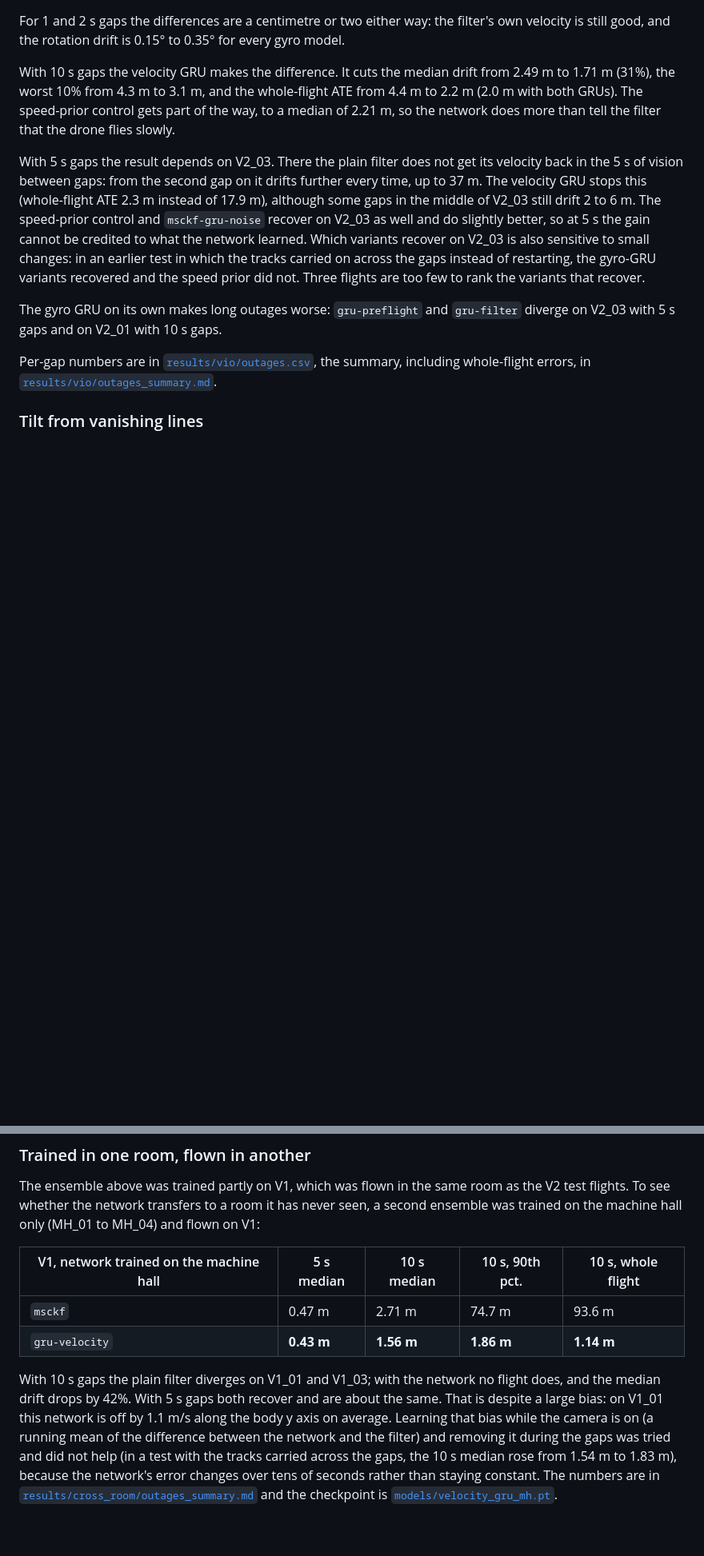
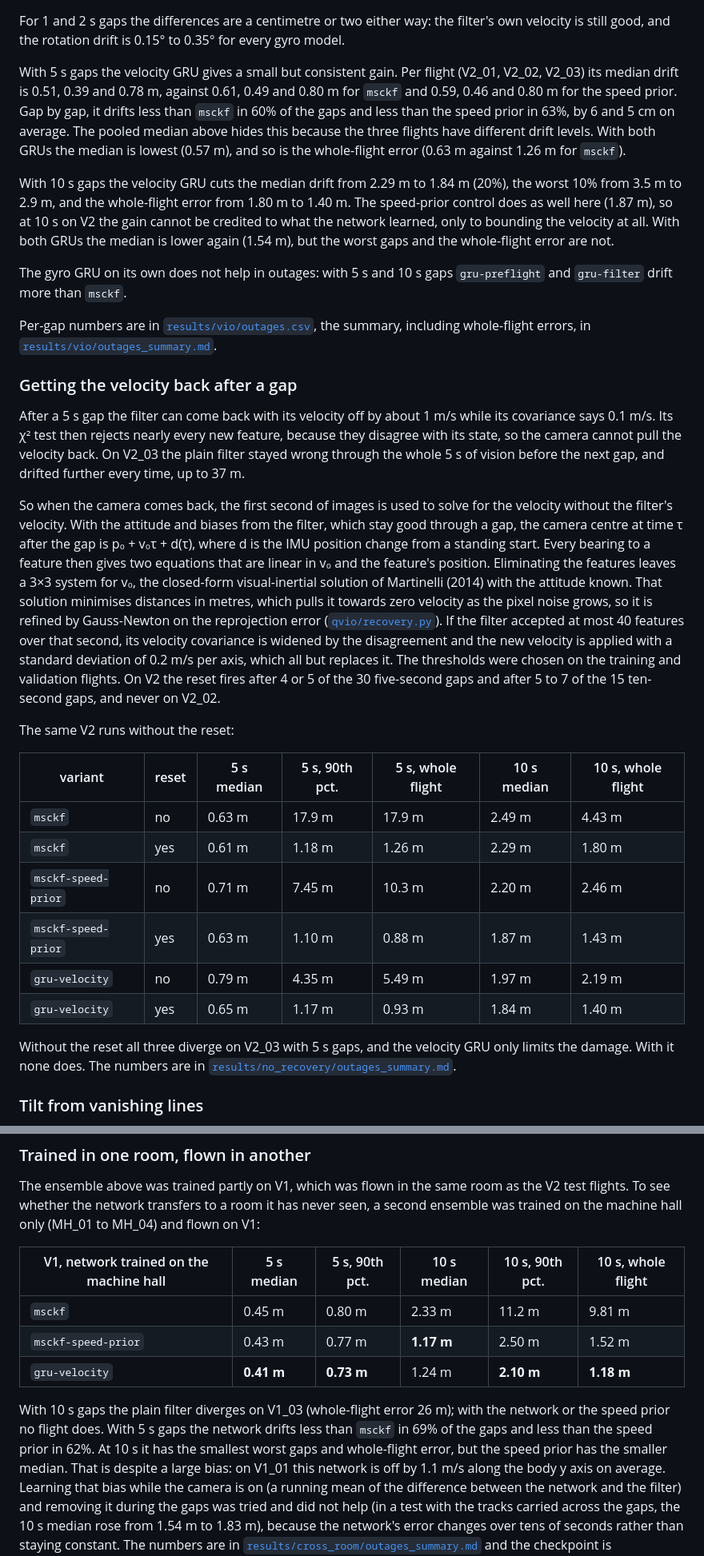
Before and after one commit to AghyadA1/learned-attitude-msckf, a Markdown page: README.md, 2 parts joined by grey strips. Shown at 80% size. Rendered like a GitHub page; blank space fills up the shorter version.

```diff
--- a/README.md
+++ b/README.md
@@ -205,30 +209,71 @@ For 1 and 2 s gaps the differences are a centimetre or two either way: the
 filter's own velocity is still good, and the rotation drift is 0.15° to
 0.35° for every gyro model.
 
-With 10 s gaps the velocity GRU makes the difference. It cuts the median
-drift from 2.49 m to 1.71 m (31%), the worst 10% from 4.3 m to 3.1 m, and
-the whole-flight ATE from 4.4 m to 2.2 m (2.0 m with both GRUs). The
-speed-prior control gets part of the way, to a median of 2.21 m, so the
-network does more than tell the filter that the drone flies slowly.
+With 5 s gaps the velocity GRU gives a small but consistent gain. Per
+flight (V2_01, V2_02, V2_03) its median drift is 0.51, 0.39 and 0.78 m,
+against 0.61, 0.49 and 0.80 m for `msckf` and 0.59, 0.46 and 0.80 m for
+the speed prior. Gap by gap, it drifts less than `msckf` in 60% of the
+gaps and less than the speed prior in 63%, by 6 and 5 cm on average. The
+pooled median above hides this because the three flights have different
+drift levels. With both GRUs the median is lowest (0.57 m), and so is the
+whole-flight error (0.63 m against 1.26 m for `msckf`).
 
-With 5 s gaps the result depends on V2_03. There the plain filter does not
-get its velocity back in the 5 s of vision between gaps: from the second
-gap on it drifts further every time, up to 37 m. The velocity GRU stops
-this (whole-flight ATE 2.3 m instead of 17.9 m), although some gaps in the
-middle of V2_03 still drift 2 to 6 m. The speed-prior control and
-`msckf-gru-noise` recover on V2_03 as well and do slightly better, so at
-5 s the gain cannot be credited to what the network learned. Which variants
-recover on V2_03 is also sensitive to small changes: in an earlier test in
-which the tracks carried on across the gaps instead of restarting, the
-gyro-GRU variants recovered and the speed prior did not. Three flights are
-too few to rank the variants that recover.
+With 10 s gaps the velocity GRU cuts the median drift from 2.29 m to
+1.84 m (20%), the worst 10% from 3.5 m to 2.9 m, and the whole-flight
+error from 1.80 m to 1.40 m. The speed-prior control does as well here
+(1.87 m), so at 10 s on V2 the gain cannot be credited to what the network
+learned, only to bounding the velocity at all. With both GRUs the median is
+lower again (1.54 m), but the worst gaps and the whole-flight error are
+not.
 
-The gyro GRU on its own makes long outages worse: `gru-preflight` and
-`gru-filter` diverge on V2_03 with 5 s gaps and on V2_01 with 10 s gaps.
+The gyro GRU on its own does not help in outages: with 5 s and 10 s gaps
+`gru-preflight` and `gru-filter` drift more than `msckf`.
 
 Per-gap numbers are in [`results/vio/outages.csv`](results/vio/outages.csv),
 the summary, including whole-flight errors, in
 [`results/vio/outages_summary.md`](results/vio/outages_summary.md).
+
+### Getting the velocity back after a gap
+
+After a 5 s gap the filter can come back with its velocity off by about
+1 m/s while its covariance says 0.1 m/s. Its χ² test then rejects nearly
+every new feature, because they disagree with its state, so the camera
+cannot pull the velocity back. On V2_03 the plain filter stayed wrong
+through the whole 5 s of vision before the next gap, and drifted further
+every time, up to 37 m.
+
+So when the camera comes back, the first second of images is used to solve
+for the velocity without the filter's velocity. With the attitude and
+biases from the filter, which stay good through a gap, the camera centre at
+time τ after the gap is p₀ + v₀τ + d(τ), where d is the IMU position
+change from a standing start. Every bearing to a feature then gives two
+equations that are linear in v₀ and the feature's position. Eliminating
+the features leaves a 3×3 system for v₀, the closed-form visual-inertial
+solution of Martinelli (2014) with the attitude known. That solution
+minimises distances in metres, which pulls it towards zero velocity as the
+pixel noise grows, so it is refined by Gauss-Newton on the reprojection
+error ([`qvio/recovery.py`](qvio/recovery.py)). If the filter accepted at
+most 40 features over that second, its velocity covariance is widened by
+the disagreement and the new velocity is applied with a standard deviation
+of 0.2 m/s per axis, which all but replaces it. The thresholds were chosen
+on the training and validation flights. On V2 the reset fires after 4 or 5
+of the 30 five-second gaps and after 5 to 7 of the 15 ten-second gaps, and
+never on V2_02.
+
+The same V2 runs without the reset:
+
+| variant | reset | 5 s median | 5 s, 90th pct. | 5 s, whole flight | 10 s median | 10 s, whole flight |
+|---|---|---|---|---|---|---|
+| `msckf` | no | 0.63 m | 17.9 m | 17.9 m | 2.49 m | 4.43 m |
+| `msckf` | yes | 0.61 m | 1.18 m | 1.26 m | 2.29 m | 1.80 m |
+| `msckf-speed-prior` | no | 0.71 m | 7.45 m | 10.3 m | 2.20 m | 2.46 m |
+| `msckf-speed-prior` | yes | 0.63 m | 1.10 m | 0.88 m | 1.87 m | 1.43 m |
+| `gru-velocity` | no | 0.79 m | 4.35 m | 5.49 m | 1.97 m | 2.19 m |
+| `gru-velocity` | yes | 0.65 m | 1.17 m | 0.93 m | 1.84 m | 1.40 m |
+
+Without the reset all three diverge on V2_03 with 5 s gaps, and the
+velocity GRU only limits the damage. With it none does. The numbers are in
+[`results/no_recovery/outages_summary.md`](results/no_recovery/outages_summary.md).
 
 ### Tilt from vanishing lines
 
@@ -305,15 +356,19 @@ room as the V2 test flights. To see whether the network transfers to a room
 it has never seen, a second ensemble was trained on the machine hall only
 (MH_01 to MH_04) and flown on V1:
 
-| V1, network trained on the machine hall | 5 s median | 10 s median | 10 s, 90th pct. | 10 s, whole flight |
-|---|---|---|---|---|
-| `msckf` | 0.47 m | 2.71 m | 74.7 m | 93.6 m |
-| `gru-velocity` | **0.43 m** | **1.56 m** | **1.86 m** | **1.14 m** |
+| V1, network trained on the machine hall | 5 s median | 5 s, 90th pct. | 10 s median | 10 s, 90th pct. | 10 s, whole flight |
+|---|---|---|---|---|---|
+| `msckf` | 0.45 m | 0.80 m | 2.33 m | 11.2 m | 9.81 m |
+| `msckf-speed-prior` | 0.43 m | 0.77 m | **1.17 m** | 2.50 m | 1.52 m |
+| `gru-velocity` | **0.41 m** | **0.73 m** | 1.24 m | **2.10 m** | **1.18 m** |
 
-With 10 s gaps the plain filter diverges on V1_01 and V1_03; with the
-network no flight does, and the median drift drops by 42%. With 5 s gaps
-both recover and are about the same. That is despite a large bias: on
-V1_01 this network is off by 1.1 m/s along the body y axis on average.
+With 10 s gaps the plain filter diverges on V1_03 (whole-flight error
+26 m); with the network or the speed prior no flight does. With 5 s gaps
+the network drifts less than `msckf` in 69% of the gaps and less than the
+speed prior in 62%. At 10 s it has the smallest worst gaps and
+whole-flight error, but the speed prior has the smaller median. That is
+despite a large bias: on V1_01 this network is off by 1.1 m/s along the
+body y axis on average.
 Learning that bias while the camera is on (a running mean of the difference
 between the network and the filter) and removing it during the gaps was
 tried and did not help (in a test with the tracks carried across the gaps,
```
Also changed, not shown: other parts of README.md (+42 -27 lines), results/cross_room/outages_summary.md (+6 -4 lines), results/no_recovery/outages_summary.md (added, +8 -0 lines), results/vio/outages_summary.md (+24 -24 lines), results/vio/outage_trajectories_10s_v2.png, results/vio/outages_v2.png, 9 other files.
